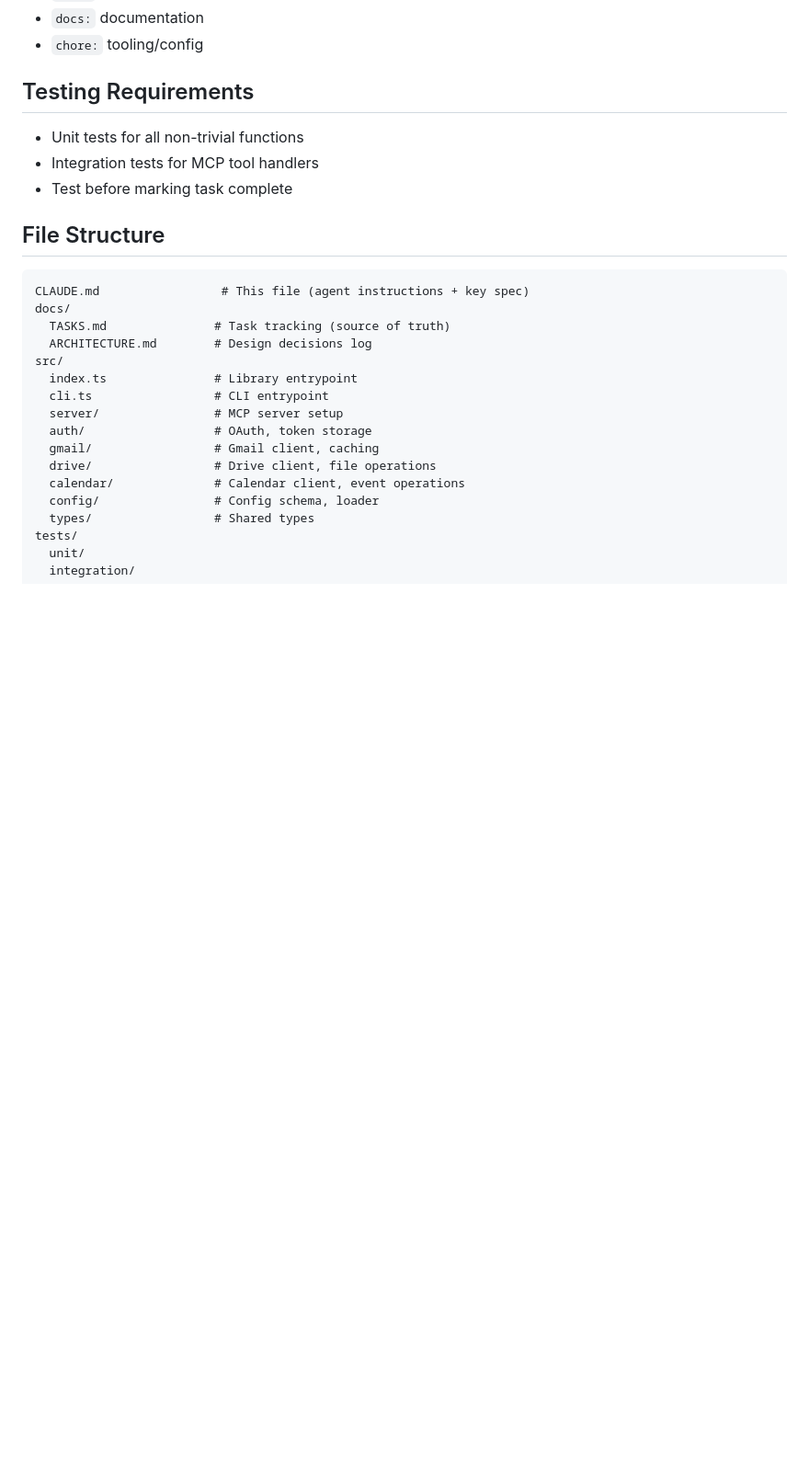
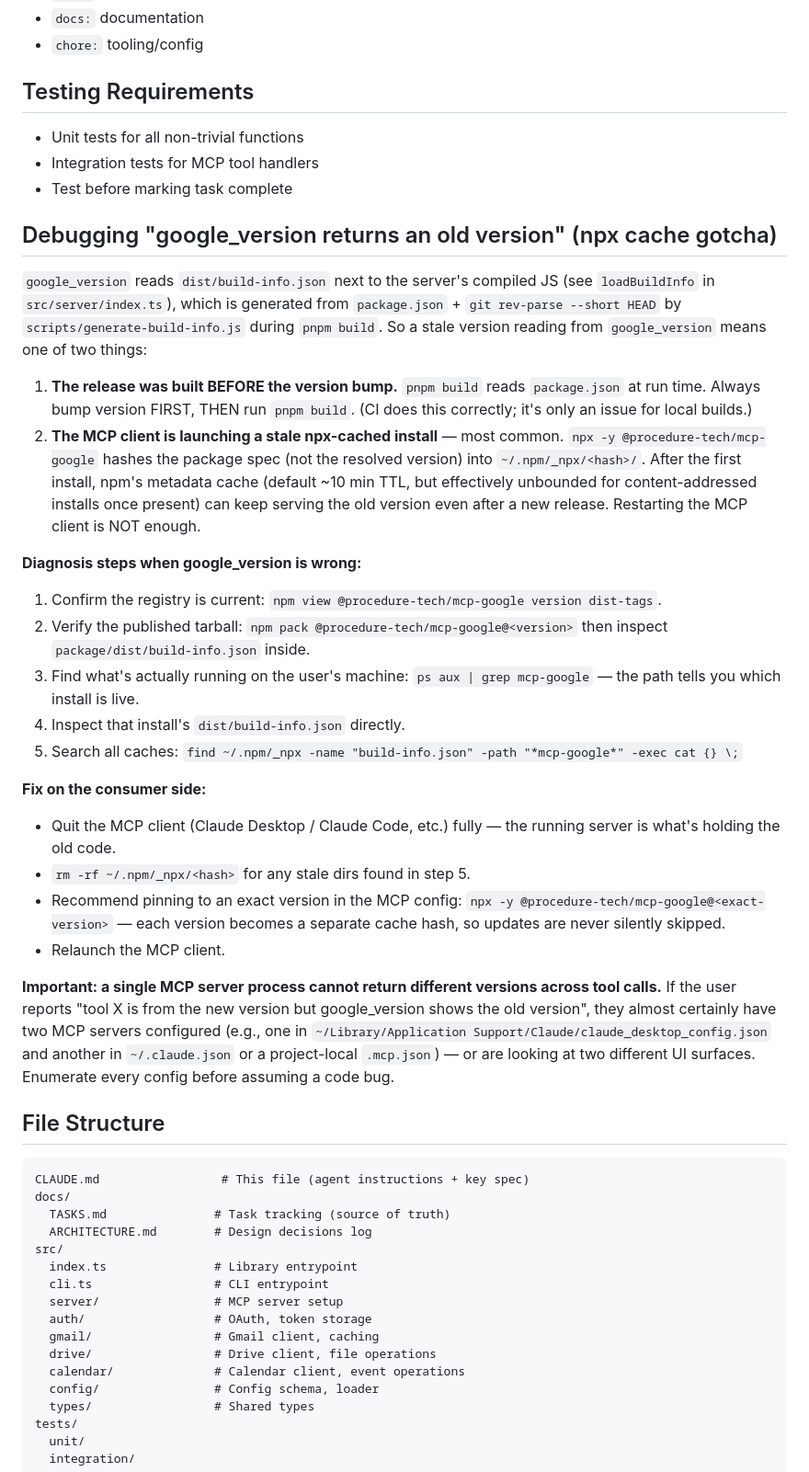
Before and after one commit to bkbaheti/google-multi-account-mcp, a Markdown page: CLAUDE.md, the part around the change. Shown at 92% size. Drawn GitHub-style; blank space fills up the shorter version.

Commit message:
docs: add CLAUDE.md guide for debugging stale google_version (npx cache gotcha)
When users report google_version returning an older version than what's
on npm, the root cause is almost always an npx-cached install in
~/.npm/_npx/<hash>/, not a code bug. The note documents the diagnosis
sequence (registry → tarball → ps aux → cache scan) and the fix
(quit client → rm stale cache → pin exact version → relaunch).

````diff
--- a/CLAUDE.md
+++ b/CLAUDE.md
@@ -171,6 +171,30 @@ This CLAUDE.md contains inlined spec sections that may evolve.
 - Integration tests for MCP tool handlers
 - Test before marking task complete
 
+## Debugging "google_version returns an old version" (npx cache gotcha)
+
+`google_version` reads `dist/build-info.json` next to the server's compiled JS (see `loadBuildInfo` in `src/server/index.ts`), which is generated from `package.json` + `git rev-parse --short HEAD` by `scripts/generate-build-info.js` during `pnpm build`. So a stale version reading from `google_version` means one of two things:
+
+1. **The release was built BEFORE the version bump.** `pnpm build` reads `package.json` at run time. Always bump version FIRST, THEN run `pnpm build`. (CI does this correctly; it's only an issue for local builds.)
+2. **The MCP client is launching a stale npx-cached install** — most common. `npx -y @procedure-tech/mcp-google` hashes the package spec (not the resolved version) into `~/.npm/_npx/<hash>/`. After the first install, npm's metadata cache (default ~10 min TTL, but effectively unbounded for content-addressed installs once present) can keep serving the old version even after a new release. Restarting the MCP client is NOT enough.
+
+**Diagnosis steps when google_version is wrong:**
+
+1. Confirm the registry is current: `npm view @procedure-tech/mcp-google version dist-tags`.
+2. Verify the published tarball: `npm pack @procedure-tech/mcp-google@<version>` then inspect `package/dist/build-info.json` inside.
+3. Find what's actually running on the user's machine: `ps aux | grep mcp-google` — the path tells you which install is live.
+4. Inspect that install's `dist/build-info.json` directly.
+5. Search all caches: `find ~/.npm/_npx -name "build-info.json" -path "*mcp-google*" -exec cat {} \;`
+
+**Fix on the consumer side:**
+
+- Quit the MCP client (Claude Desktop / Claude Code, etc.) fully — the running server is what's holding the old code.
+- `rm -rf ~/.npm/_npx/<hash>` for any stale dirs found in step 5.
+- Recommend pinning to an exact version in the MCP config: `npx -y @procedure-tech/mcp-google@<exact-version>` — each version becomes a separate cache hash, so updates are never silently skipped.
+- Relaunch the MCP client.
+
+**Important: a single MCP server process cannot return different versions across tool calls.** If the user reports "tool X is from the new version but google_version shows the old version", they almost certainly have two MCP servers configured (e.g., one in `~/Library/Application Support/Claude/claude_desktop_config.json` and another in `~/.claude.json` or a project-local `.mcp.json`) — or are looking at two different UI surfaces. Enumerate every config before assuming a code bug.
+
 ## File Structure
 ```
 CLAUDE.md                 # This file (agent instructions + key spec)
````
